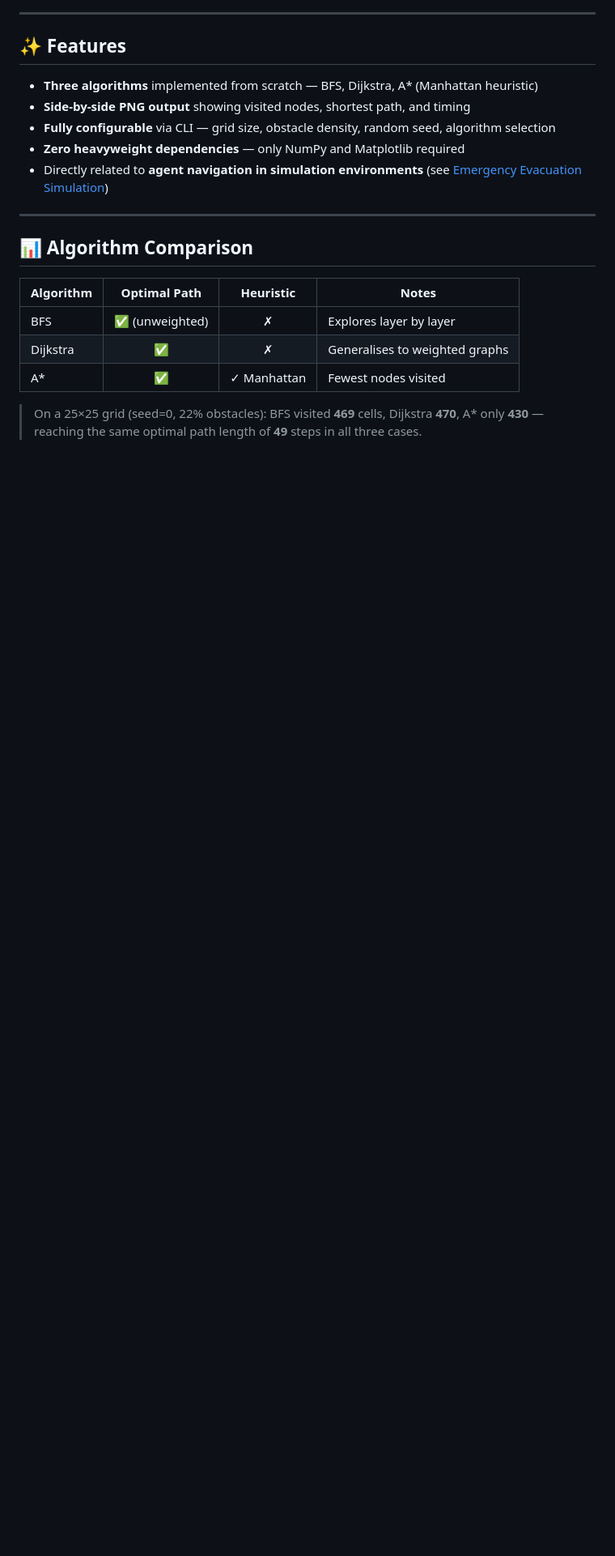
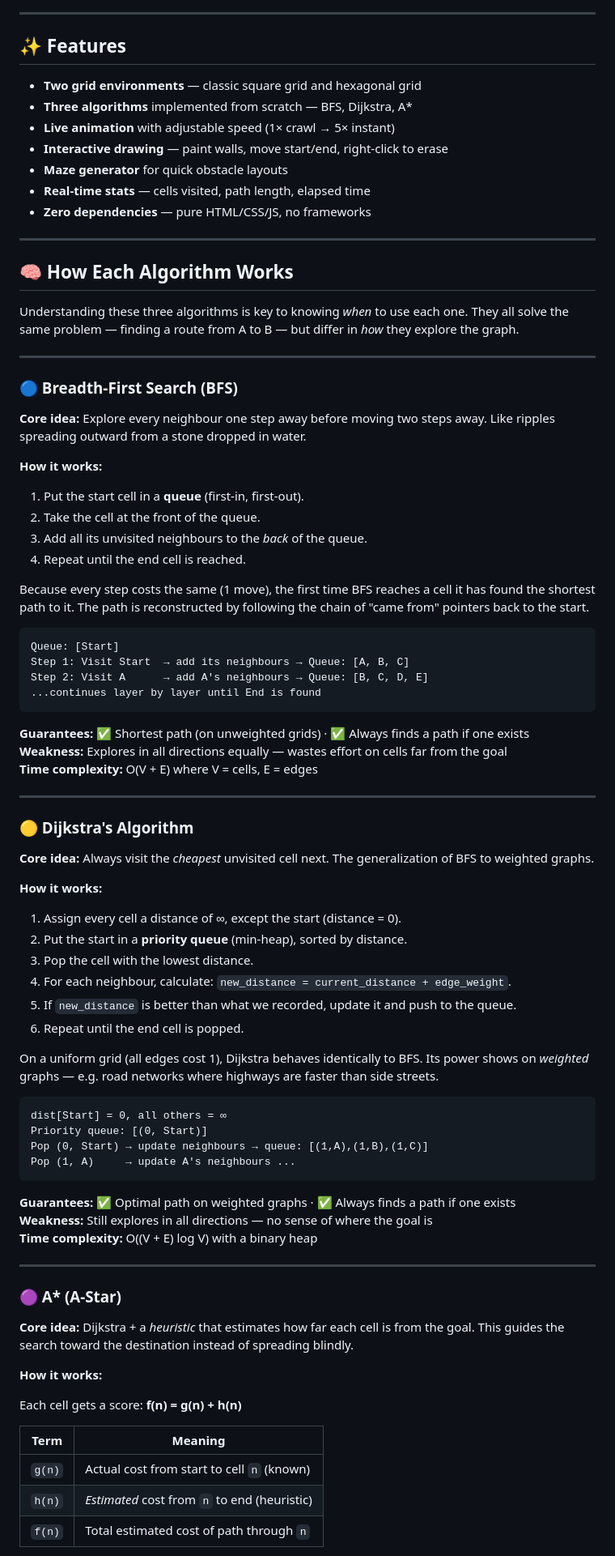
Before and after one commit to Sidharthkris/pathfinding-visualizer, a Markdown page: README.md, the part around one of its changes. Shown at 81% size. Drawn GitHub-style; blank space fills up the shorter version.

Commit message:
Revise README for improved project documentation
Updated README to enhance clarity and detail about the pathfinding visualizer tool, including features, algorithm explanations, and usage instructions.

````diff
--- a/README.md
+++ b/README.md
@@ -8,20 +10,85 @@ A clean Python tool that runs **BFS**, **Dijkstra**, and **A\*** on a randomised
 
 ## ✨ Features
 
-- **Three algorithms** implemented from scratch — BFS, Dijkstra, A\* (Manhattan heuristic)
-- **Side-by-side PNG output** showing visited nodes, shortest path, and timing
-- **Fully configurable** via CLI — grid size, obstacle density, random seed, algorithm selection
-- **Zero heavyweight dependencies** — only NumPy and Matplotlib required
-- Directly related to **agent navigation in simulation environments** (see [Emergency Evacuation Simulation](https://github.com/Sidharthkris/emergency-evacuation-simulation))
+- **Two grid environments** — classic square grid and hexagonal grid
+- **Three algorithms** implemented from scratch — BFS, Dijkstra, A\*
+- **Live animation** with adjustable speed (1× crawl → 5× instant)
+- **Interactive drawing** — paint walls, move start/end, right-click to erase
+- **Maze generator** for quick obstacle layouts
+- **Real-time stats** — cells visited, path length, elapsed time
+- **Zero dependencies** — pure HTML/CSS/JS, no frameworks
 
 ---
 
-## 📊 Algorithm Comparison
+## 🧠 How Each Algorithm Works
 
-| Algorithm | Optimal Path | Heuristic | Notes |
-|-----------|:---:|:---------:|-------|
-| BFS       | ✅ (unweighted) | ✗ | Explores layer by layer |
-| Dijkstra  | ✅            | ✗ | Generalises to weighted graphs |
-| A\*       | ✅            | ✓ Manhattan | Fewest nodes visited |
+Understanding these three algorithms is key to knowing *when* to use each one. They all solve the same problem — finding a route from A to B — but differ in *how* they explore the graph.
 
-> On a 25×25 grid (seed=0, 22% obstacles): BFS visited **469** cells, Dijkstra **470**, A\* only **430** — reaching the same optimal path length of **49** steps in all three cases.
+---
+
+### 🔵 Breadth-First Search (BFS)
+
+**Core idea:** Explore every neighbour one step away before moving two steps away. Like ripples spreading outward from a stone dropped in water.
+
+**How it works:**
+1. Put the start cell in a **queue** (first-in, first-out).
+2. Take the cell at the front of the queue.
+3. Add all its unvisited neighbours to the *back* of the queue.
+4. Repeat until the end cell is reached.
+
+Because every step costs the same (1 move), the first time BFS reaches a cell it has found the shortest path to it. The path is reconstructed by following the chain of "came from" pointers back to the start.
+
+```
+Queue: [Start]
+Step 1: Visit Start  → add its neighbours → Queue: [A, B, C]
+Step 2: Visit A      → add A's neighbours → Queue: [B, C, D, E]
+...continues layer by layer until End is found
+```
+
+**Guarantees:** ✅ Shortest path (on unweighted grids) · ✅ Always finds a path if one exists
+**Weakness:** Explores in all directions equally — wastes effort on cells far from the goal
+**Time complexity:** O(V + E) where V = cells, E = edges
+
+---
+
+### 🟡 Dijkstra's Algorithm
+
+**Core idea:** Always visit the *cheapest* unvisited cell next. The generalization of BFS to weighted graphs.
+
+**How it works:**
+1. Assign every cell a distance of ∞, except the start (distance = 0).
+2. Put the start in a **priority queue** (min-heap), sorted by distance.
+3. Pop the cell with the lowest distance.
+4. For each neighbour, calculate: `new_distance = current_distance + edge_weight`.
+5. If `new_distance` is better than what we recorded, update it and push to the queue.
+6. Repeat until the end cell is popped.
+
+On a uniform grid (all edges cost 1), Dijkstra behaves identically to BFS. Its power shows on *weighted* graphs — e.g. road networks where highways are faster than side streets.
+
+```
+dist[Start] = 0, all others = ∞
+Priority queue: [(0, Start)]
+Pop (0, Start) → update neighbours → queue: [(1,A),(1,B),(1,C)]
+Pop (1, A)     → update A's neighbours ...
+```
+
+**Guarantees:** ✅ Optimal path on weighted graphs · ✅ Always finds a path if one exists
+**Weakness:** Still explores in all directions — no sense of where the goal is
+**Time complexity:** O((V + E) log V) with a binary heap
+
+---
+
+### 🟣 A\* (A-Star)
+
+**Core idea:** Dijkstra + a *heuristic* that estimates how far each cell is from the goal. This guides the search toward the destination instead of spreading blindly.
+
+**How it works:**
+
+Each cell gets a score: **f(n) = g(n) + h(n)**
+
+| Term | Meaning |
+|------|---------|
+| `g(n)` | Actual cost from start to cell `n` (known) |
+| `h(n)` | *Estimated* cost from `n` to end (heuristic) |
+| `f(n)` | Total estimated cost of path through `n` |
+
````
Also changed, not shown: other parts of README.md (+53 -29 lines).
